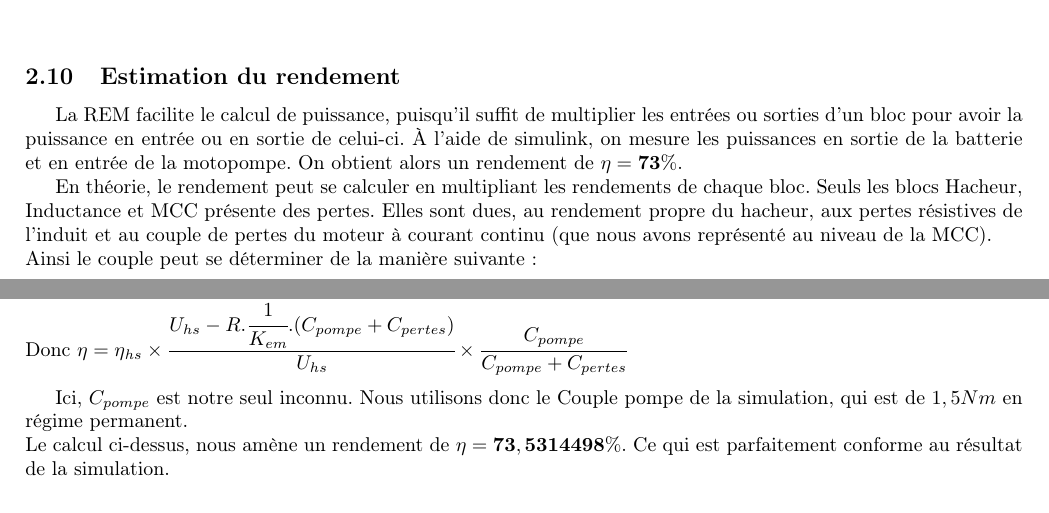
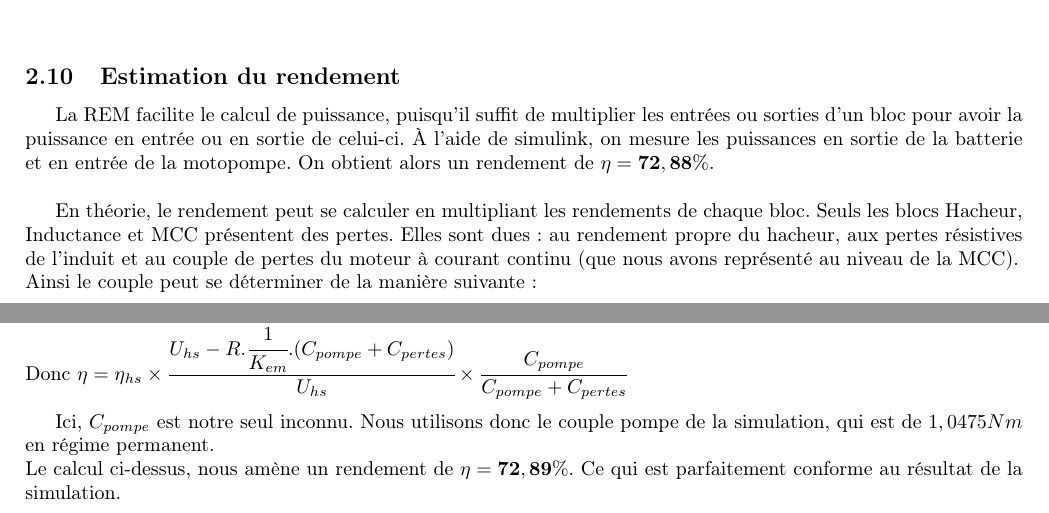
Before and after one commit to ValentinVERGEZ/IMA5_TP, a LaTeX document (EnRE/CR_EnRE.tex, which reads EnRE/includes/REM.tex): two parts of pages 5 and 6 of 10, joined at a grey line, cut so that both start at the same text. Compiled offline with pdfLaTeX.

Commit message:
Correction equations

```diff
--- a/EnRE/includes/REM.tex
+++ b/EnRE/includes/REM.tex
@@ -161,13 +161,13 @@ Cependant au bout qu'une dizaine de seconde, on voit la tension remonter ce qui
 
 
 \subsection{Estimation du rendement}
-La REM facilite le calcul de puissance, puisqu'il suffit de multiplier les entrées ou sorties d'un bloc pour avoir la puissance en entrée ou en  sortie de celui-ci. À l'aide de simulink, on mesure les puissances en sortie de la batterie et en entrée de la motopompe. On obtient alors un rendement de $\mathbf{\eta = 73 \%}$.
+La REM facilite le calcul de puissance, puisqu'il suffit de multiplier les entrées ou sorties d'un bloc pour avoir la puissance en entrée ou en  sortie de celui-ci. À l'aide de simulink, on mesure les puissances en sortie de la batterie et en entrée de la motopompe. On obtient alors un rendement de $\mathbf{\eta = 72,88 \%}$.\\
 
-En théorie, le rendement peut se calculer en multipliant les rendements de chaque bloc. Seuls les blocs Hacheur, Inductance et MCC présente des pertes. Elles sont dues, au rendement propre du hacheur, aux pertes résistives de l'induit et au couple de pertes du moteur à courant continu (que nous avons représenté au niveau de la MCC).\\
+En théorie, le rendement peut se calculer en multipliant les rendements de chaque bloc. Seuls les blocs Hacheur, Inductance et MCC présentent des pertes. Elles sont dues : au rendement propre du hacheur, aux pertes résistives de l'induit et au couple de pertes du moteur à courant continu (que nous avons représenté au niveau de la MCC).\\
 Ainsi le couple peut se déterminer de la manière suivante : \\
 $\eta = \eta{}_{hs} \times \eta{}_{ind} \times \eta{}_{mcc} = \eta{}_{hs} \times \cfrac{U_{hs}-R.I_{mcc}}{U_{hs}} \times \cfrac{C_{pompe}}{C_{pompe}+C_{pertes}}$.\\
-Pour rappel, dans notre cas $ U_{hs} = m_{hs}.\eta{}_{hs}.U_{batt} = 0.5\times0.9\times46 $ et $ I_{mcc} = \frac{1}{K_{em}}.C_{mcc} = \frac{1}{K_{em}}.(C_{pompe}+C_pertes)$\\
+Pour rappel, dans notre cas $ U_{hs} = m_{hs}.\eta{}_{hs}.U_{batt} = 0,5\times0,9\times43,2 $ et $ I_{mcc} = \frac{1}{K_{em}}.C_{mcc} = \frac{1}{K_{em}}.(C_{pompe}+C_{pertes})$\\
 Donc $\eta = \eta{}_{hs} \times \cfrac{U_{hs}-R.\cfrac{1}{K_{em}}.(C_{pompe}+C_{pertes})}{U_{hs}} \times \cfrac{C_{pompe}}{C_{pompe}+C_{pertes}}$\\
 
-Ici, $C_{pompe}$ est notre seul inconnu. Nous utilisons donc le Couple pompe de la simulation, qui est de $1,5Nm$ en régime permanent.\\
-Le calcul ci-dessus, nous amène un rendement de $\mathbf{\eta = 73,5314498 \%}$. Ce qui est parfaitement conforme au résultat de la simulation.\\
+Ici, $C_{pompe}$ est notre seul inconnu. Nous utilisons donc le couple pompe de la simulation, qui est de $1,0475Nm$ en régime permanent.\\
+Le calcul ci-dessus, nous amène un rendement de $\mathbf{\eta = 72,89 \%}$. Ce qui est parfaitement conforme au résultat de la simulation.\\
```
